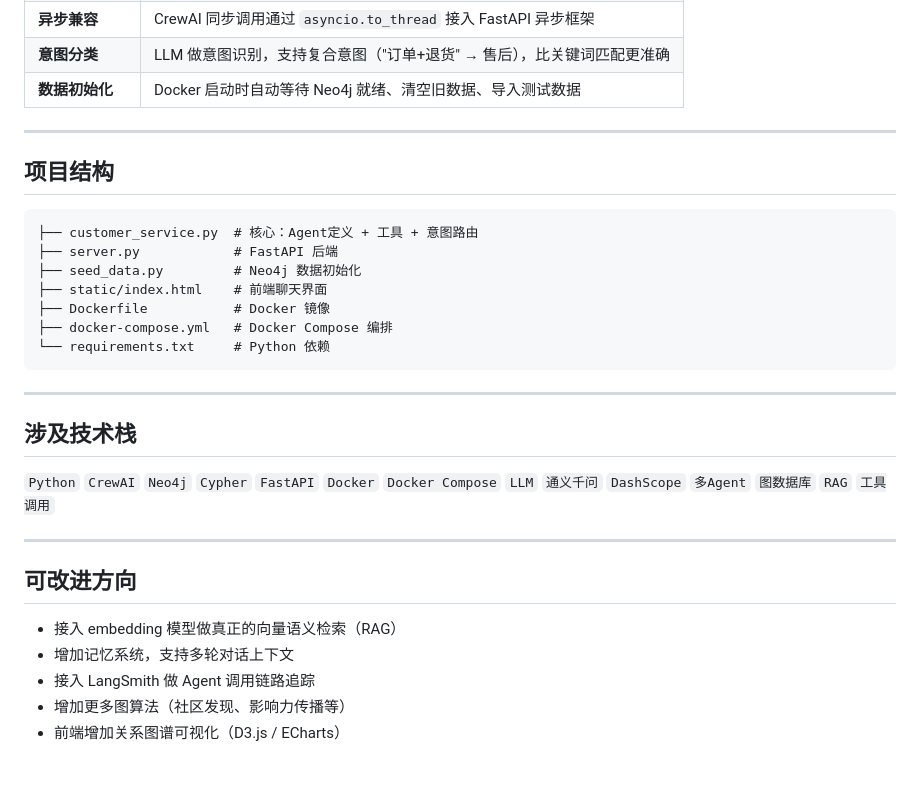
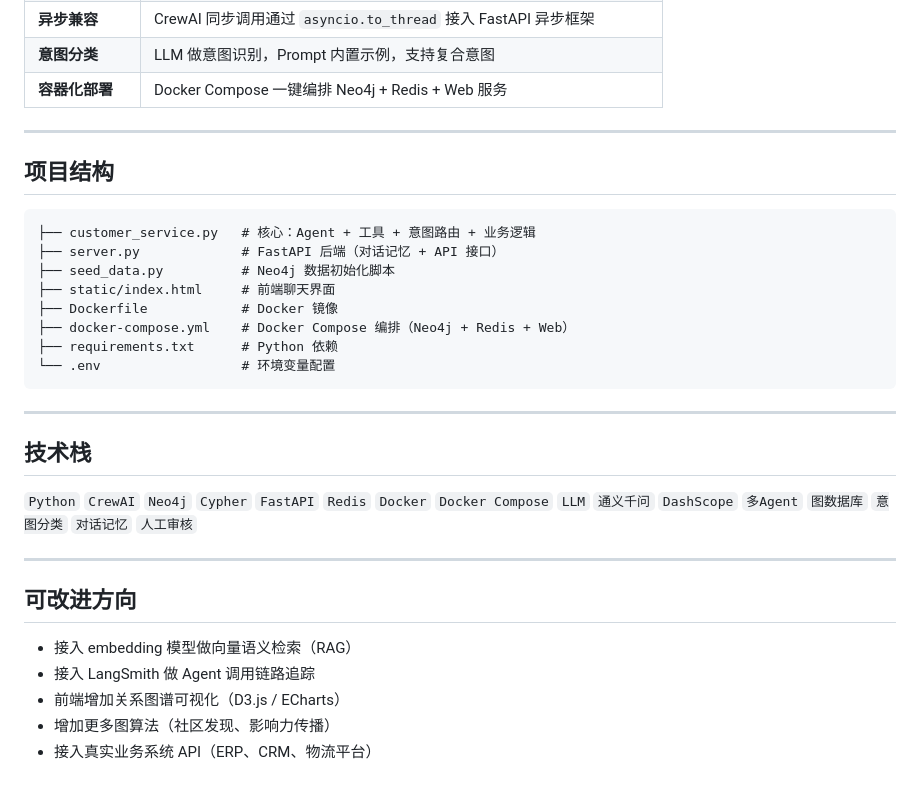
Before and after one commit to feng20000308-stack/crewai-customer-service, a Markdown page: PROJECT_RESUME.md, the part around one of its changes. Drawn GitHub-style.

````diff
--- a/PROJECT_RESUME.md
+++ b/PROJECT_RESUME.md
@@ -63,33 +80,34 @@
 | **异步兼容** | CrewAI 同步调用通过 `asyncio.to_thread` 接入 FastAPI 异步框架 |
-| **意图分类** | LLM 做意图识别，支持复合意图（"订单+退货" → 售后），比关键词匹配更准确 |
-| **数据初始化** | Docker 启动时自动等待 Neo4j 就绪、清空旧数据、导入测试数据 |
+| **意图分类** | LLM 做意图识别，Prompt 内置示例，支持复合意图 |
+| **容器化部署** | Docker Compose 一键编排 Neo4j + Redis + Web 服务 |
 
 ---
 
 ## 项目结构
 
 ```
-├── customer_service.py  # 核心：Agent定义 + 工具 + 意图路由
-├── server.py            # FastAPI 后端
-├── seed_data.py         # Neo4j 数据初始化
-├── static/index.html    # 前端聊天界面
-├── Dockerfile           # Docker 镜像
-├── docker-compose.yml   # Docker Compose 编排
-└── requirements.txt     # Python 依赖
+├── customer_service.py   # 核心：Agent + 工具 + 意图路由 + 业务逻辑
+├── server.py             # FastAPI 后端（对话记忆 + API 接口）
+├── seed_data.py          # Neo4j 数据初始化脚本
+├── static/index.html     # 前端聊天界面
+├── Dockerfile            # Docker 镜像
+├── docker-compose.yml    # Docker Compose 编排（Neo4j + Redis + Web）
+├── requirements.txt      # Python 依赖
+└── .env                  # 环境变量配置
 ```
 
 ---
 
-## 涉及技术栈
+## 技术栈
 
-`Python` `CrewAI` `Neo4j` `Cypher` `FastAPI` `Docker` `Docker Compose` `LLM` `通义千问` `DashScope` `多Agent` `图数据库` `RAG` `工具调用`
+`Python` `CrewAI` `Neo4j` `Cypher` `FastAPI` `Redis` `Docker` `Docker Compose` `LLM` `通义千问` `DashScope` `多Agent` `图数据库` `意图分类` `对话记忆` `人工审核`
 
 ---
 
 ## 可改进方向
 
-- 接入 embedding 模型做真正的向量语义检索（RAG）
-- 增加记忆系统，支持多轮对话上下文
+- 接入 embedding 模型做向量语义检索（RAG）
 - 接入 LangSmith 做 Agent 调用链路追踪
-- 增加更多图算法（社区发现、影响力传播等）
 - 前端增加关系图谱可视化（D3.js / ECharts）
+- 增加更多图算法（社区发现、影响力传播）
+- 接入真实业务系统 API（ERP、CRM、物流平台）
````
Also changed, not shown: other parts of PROJECT_RESUME.md (+44 -27 lines).
